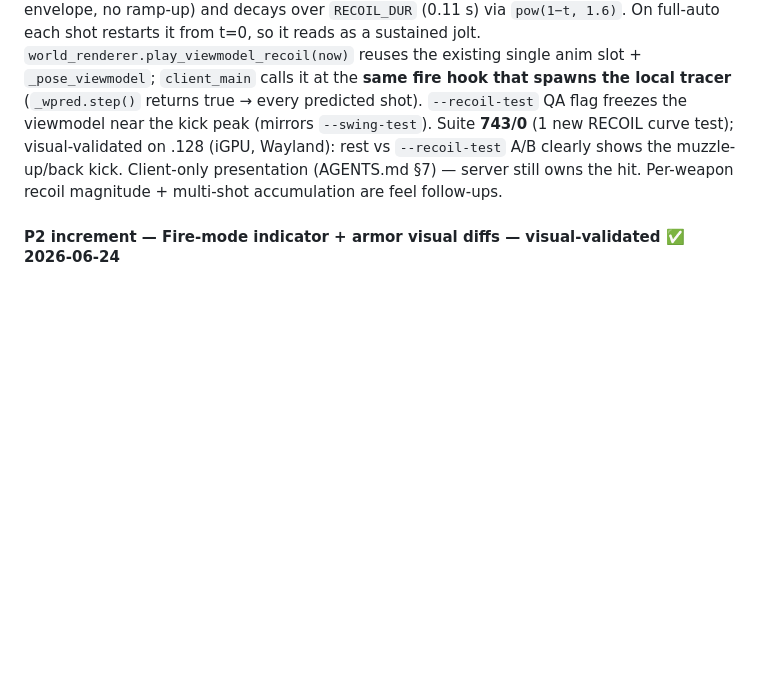
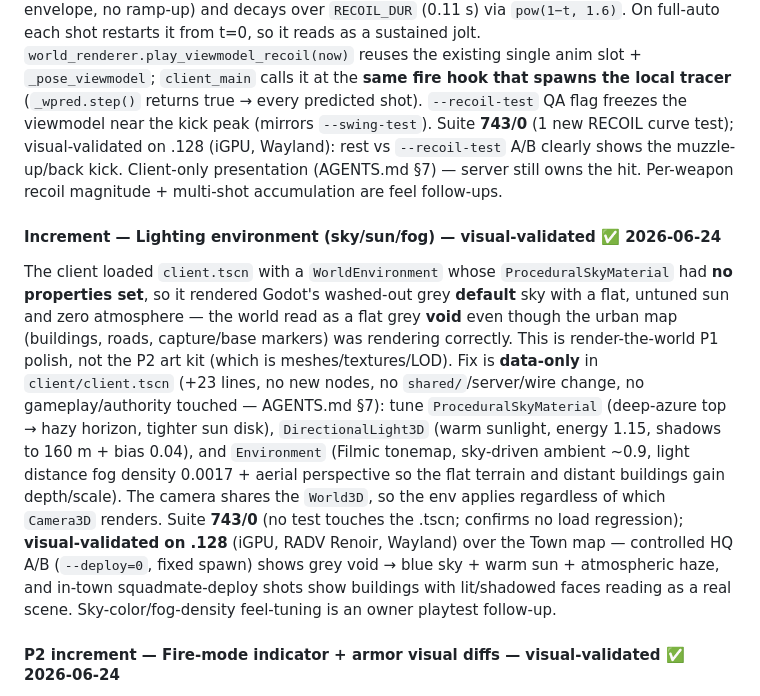
Before and after one commit to Rollese/blockfire, a Markdown page: docs/milestones/M7-art-ux.md, the part around the change. Rendered like a GitHub page; blank space fills up the shorter version.

Commit message:
docs(M7): lighting environment (sky/sun/fog) DONE + visual-validated
Co-Authored-By: Claude Opus 4.8 <noreply@anthropic.com>
Claude-Session: https://claude.ai/code/session_01TokxJVj3HMCr56iCRabaSR

```diff
--- a/docs/milestones/M7-art-ux.md
+++ b/docs/milestones/M7-art-ux.md
@@ -111,6 +111,10 @@ The first-person viewmodel was static (no recoil/swing/swap), and `MELEE`/`SWAP_
 
 The viewmodel had SWING + SWAP but **no fire animation** — the gun was dead-static while shooting (the obvious missing FPS juice, universal to every player vs. the Engineer-only sledge). Adds a **RECOIL** kind to `ViewmodelAnim`: a sharp up/back impulse (muzzle rises via −pitch, gun pushed back toward the eye via +Z, a touch of roll) that snaps in at t=0 (full envelope, no ramp-up) and decays over `RECOIL_DUR` (0.11 s) via `pow(1−t, 1.6)`. On full-auto each shot restarts it from t=0, so it reads as a sustained jolt. `world_renderer.play_viewmodel_recoil(now)` reuses the existing single anim slot + `_pose_viewmodel`; `client_main` calls it at the **same fire hook that spawns the local tracer** (`_wpred.step()` returns true → every predicted shot). `--recoil-test` QA flag freezes the viewmodel near the kick peak (mirrors `--swing-test`). Suite **743/0** (1 new RECOIL curve test); visual-validated on .128 (iGPU, Wayland): rest vs `--recoil-test` A/B clearly shows the muzzle-up/back kick. Client-only presentation (AGENTS.md §7) — server still owns the hit. Per-weapon recoil magnitude + multi-shot accumulation are feel follow-ups.
 
+#### Increment — Lighting environment (sky/sun/fog) — visual-validated ✅ 2026-06-24
+
+The client loaded `client.tscn` with a `WorldEnvironment` whose `ProceduralSkyMaterial` had **no properties set**, so it rendered Godot's washed-out grey **default** sky with a flat, untuned sun and zero atmosphere — the world read as a flat grey **void** even though the urban map (buildings, roads, capture/base markers) was rendering correctly. This is render-the-world P1 polish, not the P2 art kit (which is meshes/textures/LOD). Fix is **data-only** in `client/client.tscn` (+23 lines, no new nodes, no `shared/`/server/wire change, no gameplay/authority touched — AGENTS.md §7): tune `ProceduralSkyMaterial` (deep-azure top → hazy horizon, tighter sun disk), `DirectionalLight3D` (warm sunlight, energy 1.15, shadows to 160 m + bias 0.04), and `Environment` (Filmic tonemap, sky-driven ambient ~0.9, light distance fog density 0.0017 + aerial perspective so the flat terrain and distant buildings gain depth/scale). The camera shares the `World3D`, so the env applies regardless of which `Camera3D` renders. Suite **743/0** (no test touches the .tscn; confirms no load regression); **visual-validated on .128** (iGPU, RADV Renoir, Wayland) over the Town map — controlled HQ A/B (`--deploy=0`, fixed spawn) shows grey void → blue sky + warm sun + atmospheric haze, and in-town squadmate-deploy shots show buildings with lit/shadowed faces reading as a real scene. Sky-color/fog-density feel-tuning is an owner playtest follow-up.
+
 #### P2 increment — Fire-mode indicator + armor visual diffs — visual-validated ✅ 2026-06-24
 
 Two more M5.5 → M7 presentation deferrals. Design: [`docs/superpowers/specs/2026-06-24-firemode-armor-fx-design.md`](../superpowers/specs/2026-06-24-firemode-armor-fx-design.md). Branch `m7-firemode-armor-fx`.
```
